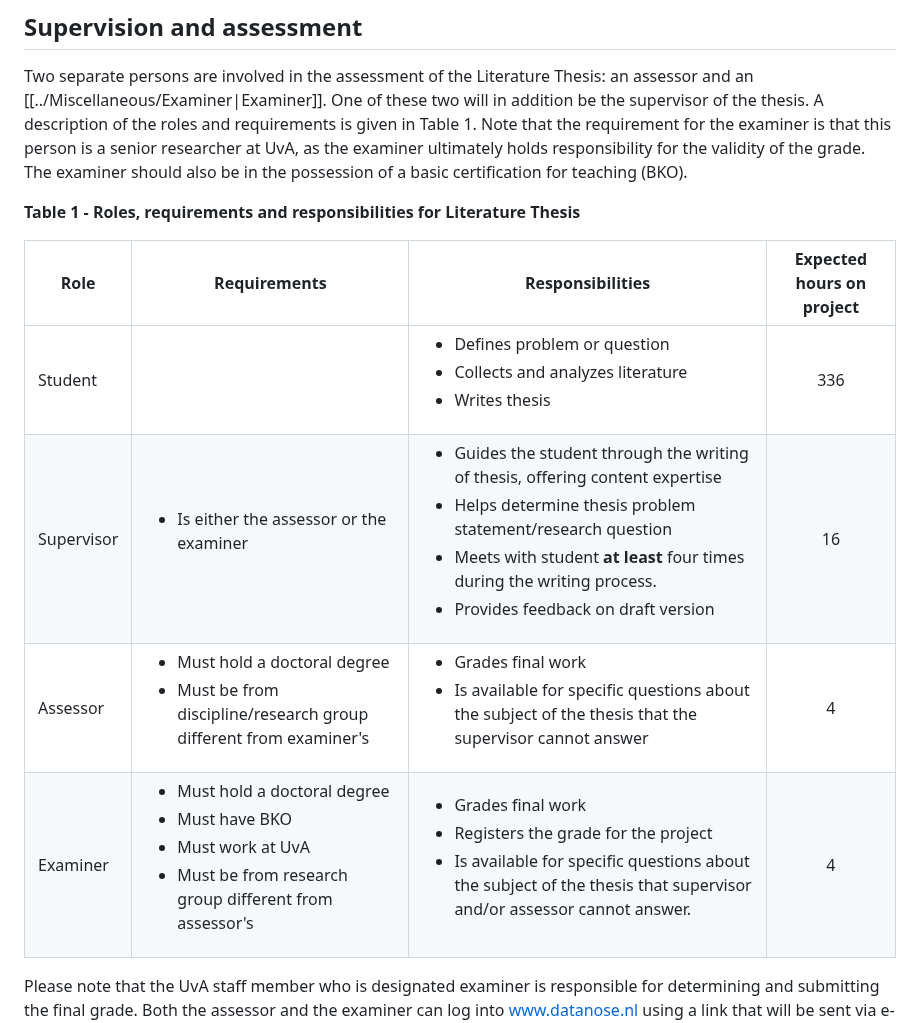
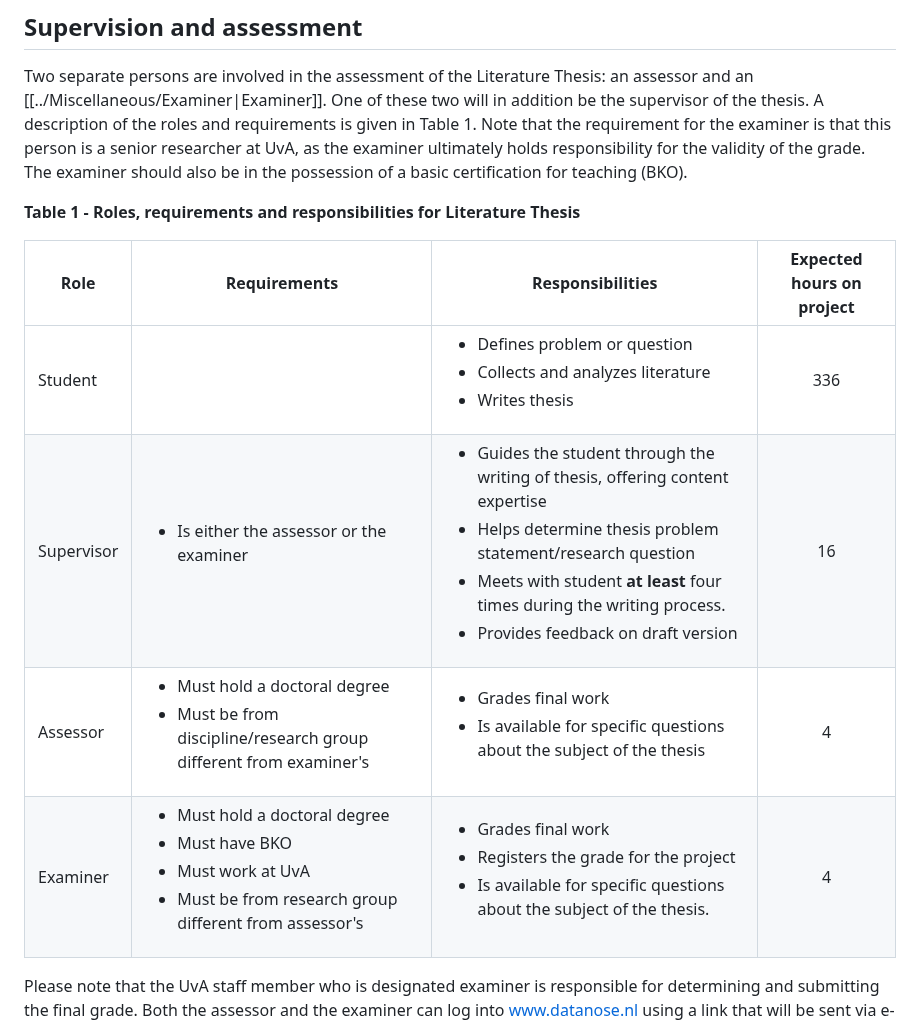
Before and after one commit to braincogsci/mbcs-projects, a Markdown page: Literature Thesis/Literature Thesis Manual.md, the part around the change. GitHub-like rendering.

Commit message:
[PUBLISHER] Merge #27
* PUSH NOTE : Causal maps.md

* PUSH NOTE : Argument mapping.md

* PUSH NOTE : Argumentation.md

* PUSH NOTE : Research Project 2 Manual.md

* PUSH NOTE : Public Defence.md

* PUSH NOTE : Grading Rubrics Research Project 2.md

* PUSH NOTE : Research Project 1 Manual.md

* PUSH NOTE : Technical report.md

* PUSH NOTE : Grading Rubrics Research Project 1.md

* PUSH NOTE : Use of GenAI in the capstones.md

* PUSH NOTE : Tips for landing a project.md

* PUSH NOTE : Three Tier Model of Scientific Ethics.md

* PUSH NOTE : Project planning and delays.md

* PUSH NOTE : Registering projects.md

* PUSH NOTE : Midterm Evaluation.md

* PUSH NOTE : Intake Meeting.md

* PUSH NOTE : Grading System.md

* PUSH NOTE : Grading Discrepancy.md

* PUSH NOTE : Examiner.md

* PUSH NOTE : Formatting and Publication Guidelines.md

* PUSH NOTE : Datanose project page.md

* PUSH NOTE : Tips for success.md

* PUSH NOTE : Grading Rubrics Literature Thesis.md

* PUSH NOTE : Literature Thesis Manual.md

* PUSH NOTE : Interdisciplinary integration.md

* PUSH NOTE : Interdisciplinary causal maps.md

* PUSH NOTE : Demarcating disciplines.md

* PUSH NOTE : About.md

* PUSH NOTE : FAQ.md

* PUSH NOTE : Introduction to the Capstones.md

```diff
--- a/Literature Thesis/Literature Thesis Manual.md
+++ b/Literature Thesis/Literature Thesis Manual.md
@@ -94,12 +94,12 @@ Two separate persons are involved in the assessment of the Literature Thesis: an
 
 **Table 1 - Roles, requirements and responsibilities for Literature Thesis**
 
-|Role|Requirements|Responsibilities|Expected hours on project|
-|---|---|----|:---:|
-|Student||<ul><li>Defines problem or question<li>Collects and analyzes literature<li>Writes thesis</ul>|336|
-|Supervisor|<ul><li>Is either the assessor or the examiner</ul>|<ul><li>Guides the student through the writing of thesis, offering content expertise<li>Helps determine thesis problem statement/research question<li>Meets  with student <b>at least</b> four times during the writing process.<li>Provides feedback on draft version</ul>|16|
-|Assessor|<ul><li>Must hold a doctoral degree<li>Must be from discipline/research group different from examiner's</ul>|<ul><li>Grades final work<li>Is available for specific questions about the subject of the thesis that the supervisor cannot answer</ul>|4|
-|Examiner|<ul><li>Must hold a doctoral degree<li>Must have BKO<li>Must work at UvA<li>Must be from research group different from assessor's</ul>|<ul><li>Grades final work<li>Registers the grade for the project<li>Is available for specific questions about the subject of the thesis that supervisor and/or assessor cannot answer.</ul>|4|
+| Role       | Requirements                                                                                                                           | Responsibilities                                                                                                                                                                                                                                                            | Expected hours on project |
+| ---------- | -------------------------------------------------------------------------------------------------------------------------------------- | --------------------------------------------------------------------------------------------------------------------------------------------------------------------------------------------------------------------------------------------------------------------------- | :-----------------------: |
+| Student    |                                                                                                                                        | <ul><li>Defines problem or question<li>Collects and analyzes literature<li>Writes thesis</ul>                                                                                                                                                                               |            336            |
+| Supervisor | <ul><li>Is either the assessor or the examiner</ul>                                                                                    | <ul><li>Guides the student through the writing of thesis, offering content expertise<li>Helps determine thesis problem statement/research question<li>Meets  with student <b>at least</b> four times during the writing process.<li>Provides feedback on draft version</ul> |            16             |
+| Assessor   | <ul><li>Must hold a doctoral degree<li>Must be from discipline/research group different from examiner's</ul>                           | <ul><li>Grades final work<li>Is available for specific questions about the subject of the thesis</ul>                                                                                                                                                                       |             4             |
+| Examiner   | <ul><li>Must hold a doctoral degree<li>Must have BKO<li>Must work at UvA<li>Must be from research group different from assessor's</ul> | <ul><li>Grades final work<li>Registers the grade for the project<li>Is available for specific questions about the subject of the thesis.</ul>                                                                                                                               |             4             |
 
 Please note that the UvA staff member who is designated examiner is responsible for determining and submitting the final grade. Both the assessor and the examiner can log into [www.datanose.nl](http://www.datanose.nl) using a link that will be sent via e-mail once the student submits the final version of the thesis to the project portal on Datanose.nl. The examiner and assessor can then fill in the online grading form and submit the final grade. It is up to the examiner to review the grading and sign for the validity of the grade.
 
```
